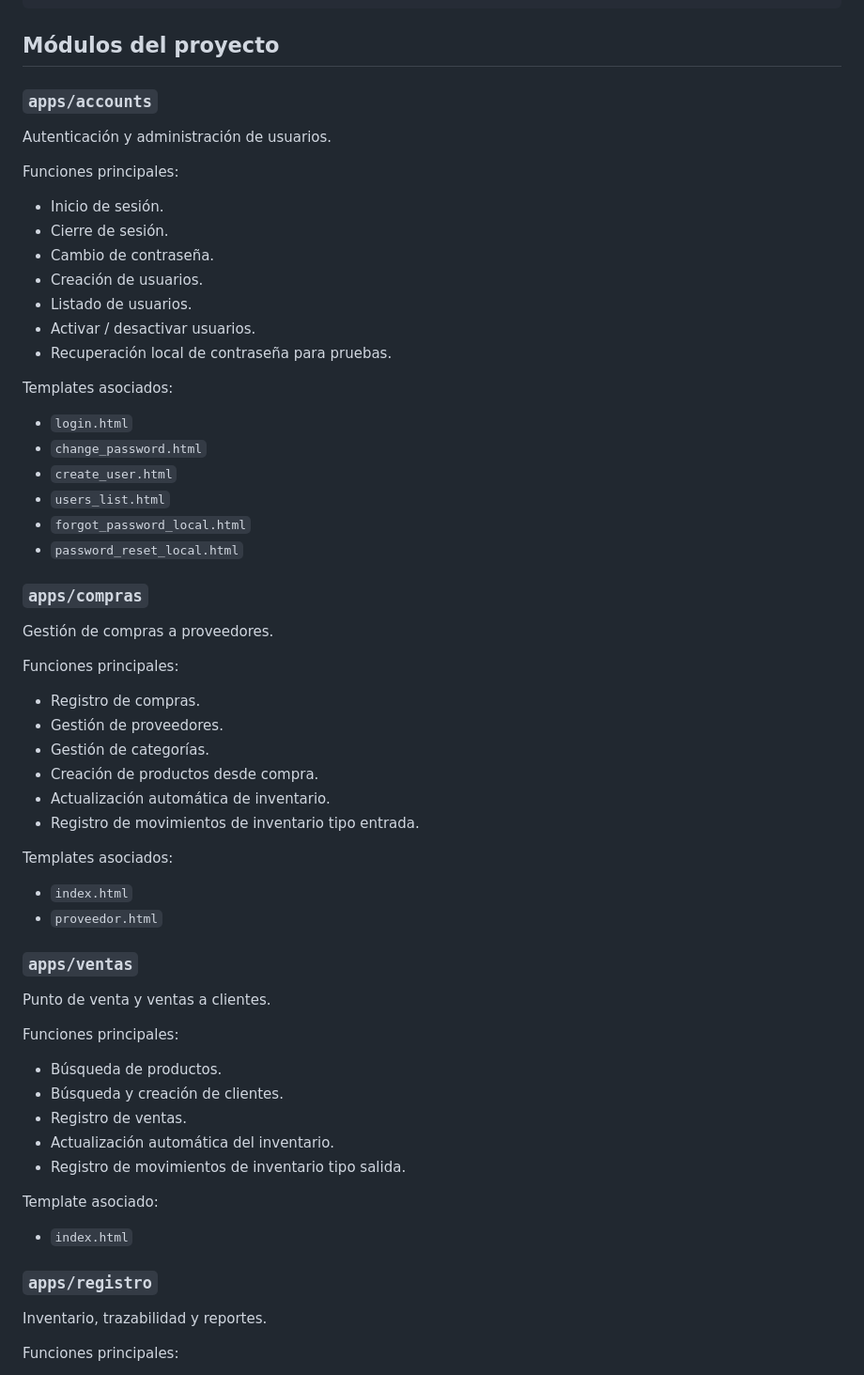
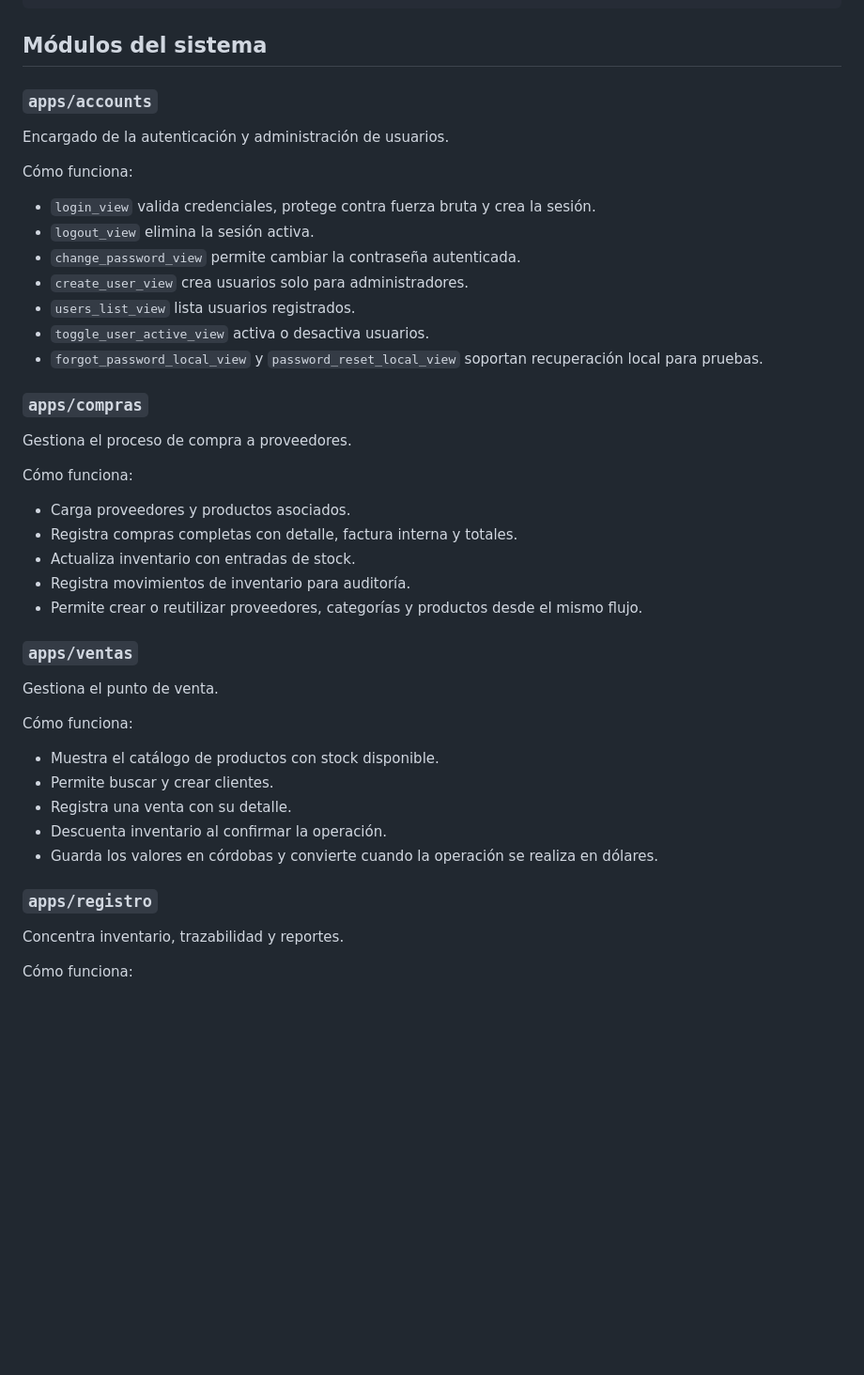
Before and after one commit to GStevenMolina/Ferreteria_Web, a Markdown page: README.md, the part around one of its changes. Shown at 94% size. GitHub-like rendering; blank space fills up the shorter version.

````diff
--- a/README.md
+++ b/README.md
@@ -50,64 +74,45 @@ Ferreteria_Web/
     └── dashboard.html
 ```
 
-## Módulos del proyecto
+## Módulos del sistema
 
 ### `apps/accounts`
-Autenticación y administración de usuarios.
+Encargado de la autenticación y administración de usuarios.
 
-Funciones principales:
+Cómo funciona:
 
-- Inicio de sesión.
-- Cierre de sesión.
-- Cambio de contraseña.
-- Creación de usuarios.
-- Listado de usuarios.
-- Activar / desactivar usuarios.
-- Recuperación local de contraseña para pruebas.
-
-Templates asociados:
-
-- `login.html`
-- `change_password.html`
-- `create_user.html`
-- `users_list.html`
-- `forgot_password_local.html`
-- `password_reset_local.html`
+- `login_view` valida credenciales, protege contra fuerza bruta y crea la sesión.
+- `logout_view` elimina la sesión activa.
+- `change_password_view` permite cambiar la contraseña autenticada.
+- `create_user_view` crea usuarios solo para administradores.
+- `users_list_view` lista usuarios registrados.
+- `toggle_user_active_view` activa o desactiva usuarios.
+- `forgot_password_local_view` y `password_reset_local_view` soportan recuperación local para pruebas.
 
 ### `apps/compras`
-Gestión de compras a proveedores.
+Gestiona el proceso de compra a proveedores.
 
-Funciones principales:
+Cómo funciona:
 
-- Registro de compras.
-- Gestión de proveedores.
-- Gestión de categorías.
-- Creación de productos desde compra.
-- Actualización automática de inventario.
-- Registro de movimientos de inventario tipo entrada.
-
-Templates asociados:
-
-- `index.html`
-- `proveedor.html`
+- Carga proveedores y productos asociados.
+- Registra compras completas con detalle, factura interna y totales.
+- Actualiza inventario con entradas de stock.
+- Registra movimientos de inventario para auditoría.
+- Permite crear o reutilizar proveedores, categorías y productos desde el mismo flujo.
 
 ### `apps/ventas`
-Punto de venta y ventas a clientes.
+Gestiona el punto de venta.
 
-Funciones principales:
+Cómo funciona:
 
-- Búsqueda de productos.
-- Búsqueda y creación de clientes.
-- Registro de ventas.
-- Actualización automática del inventario.
-- Registro de movimientos de inventario tipo salida.
-
-Template asociado:
-
-- `index.html`
+- Muestra el catálogo de productos con stock disponible.
+- Permite buscar y crear clientes.
+- Registra una venta con su detalle.
+- Descuenta inventario al confirmar la operación.
+- Guarda los valores en córdobas y convierte cuando la operación se realiza en dólares.
 
 ### `apps/registro`
-Inventario, trazabilidad y reportes.
+Concentra inventario, trazabilidad y reportes.
 
-Funciones principales:
+Cómo funciona:
 
````
Also changed, not shown: other parts of README.md (+89 -84 lines).
